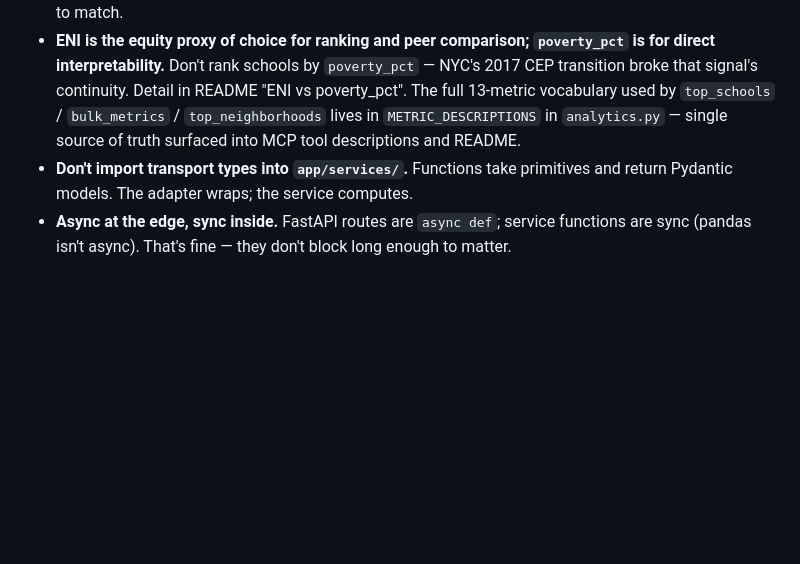
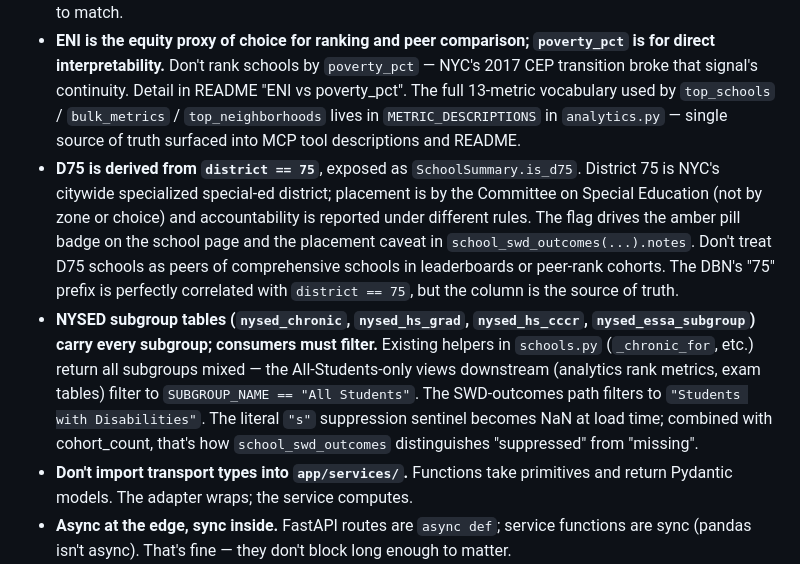
Before and after one commit to kleinmatic/nyc-schools-agentic, a Markdown page: CLAUDE.md, the part around the change. GitHub-like rendering; blank space fills up the shorter version.

```diff
--- a/CLAUDE.md
+++ b/CLAUDE.md
@@ -109,6 +109,8 @@ The upstream bulk-archive Drive URL is dead; we lazy-fetch per file from `data.m
 - **Active schools = latest demographics row `ay >= 2022`.** Closed/inactive schools have ancient demographics rows with sentinel zeros (e.g. ENI=0 in 2005 export); excluding them keeps leaderboards from being polluted by zombie schools. Filter applied in `_candidate_schools` in `analytics.py`.
 - **`demographics.beds` is `int64`; NYSED `ENTITY_CD` is a 12-char string.** Always convert to zero-padded string before joining. Helper: `_beds_to_str` in `analytics.py`. Direct `==` between the two silently fails to match.
 - **ENI is the equity proxy of choice for ranking and peer comparison; `poverty_pct` is for direct interpretability.** Don't rank schools by `poverty_pct` — NYC's 2017 CEP transition broke that signal's continuity. Detail in README "ENI vs poverty_pct". The full 13-metric vocabulary used by `top_schools` / `bulk_metrics` / `top_neighborhoods` lives in `METRIC_DESCRIPTIONS` in `analytics.py` — single source of truth surfaced into MCP tool descriptions and README.
+- **D75 is derived from `district == 75`**, exposed as `SchoolSummary.is_d75`. District 75 is NYC's citywide specialized special-ed district; placement is by the Committee on Special Education (not by zone or choice) and accountability is reported under different rules. The flag drives the amber pill badge on the school page and the placement caveat in `school_swd_outcomes(...).notes`. Don't treat D75 schools as peers of comprehensive schools in leaderboards or peer-rank cohorts. The DBN's "75" prefix is perfectly correlated with `district == 75`, but the column is the source of truth.
+- **NYSED subgroup tables (`nysed_chronic`, `nysed_hs_grad`, `nysed_hs_cccr`, `nysed_essa_subgroup`) carry every subgroup; consumers must filter.** Existing helpers in `schools.py` (`_chronic_for`, etc.) return all subgroups mixed — the All-Students-only views downstream (analytics rank metrics, exam tables) filter to `SUBGROUP_NAME == "All Students"`. The SWD-outcomes path filters to `"Students with Disabilities"`. The literal `"s"` suppression sentinel becomes NaN at load time; combined with cohort_count, that's how `school_swd_outcomes` distinguishes "suppressed" from "missing".
 - **Don't import transport types into `app/services/`.** Functions take primitives and return Pydantic models. The adapter wraps; the service computes.
 - **Async at the edge, sync inside.** FastAPI routes are `async def`; service functions are sync (pandas isn't async). That's fine — they don't block long enough to matter.
 - **Don't commit secrets.** `SECRETS.md` and several other patterns are gitignored; deploy keys, vendor info, scratch SQL go there or in a sibling private repo (see README "License & private state").
```
Also changed, not shown: README.md (+9 -0 lines).
